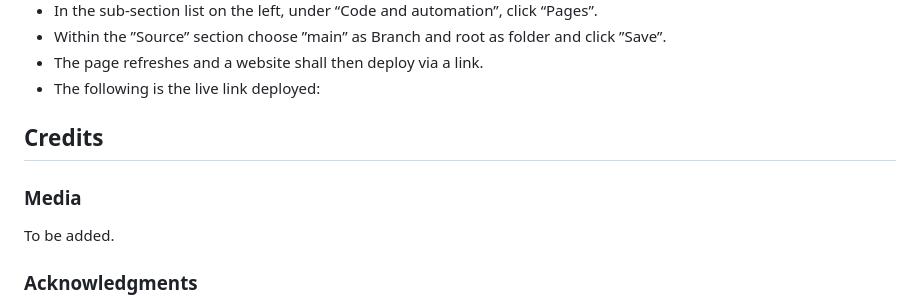
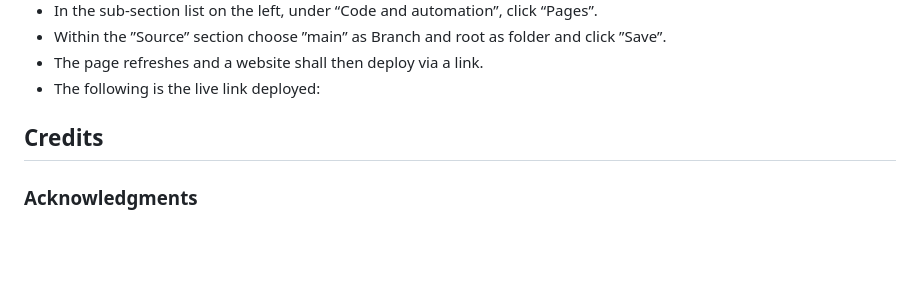
Before and after one commit to keironchaudhry/june-pride-hackathon-2023, a Markdown page: README.md, the part around the change. GitHub-like rendering; blank space fills up the shorter version.

Commit message:
Readme: Delete now defunct section

```diff
--- a/README.md
+++ b/README.md
@@ -287,10 +287,6 @@ The procedure for deployment followed the "Creating your site" steps provided in
 
 ## **Credits**
 
-### **Media**
-
-To be added.
-
 ### **Acknowledgments**
 
 This project was created in collaboration by [Team Symbiotic+](https://hackathon.codeinstitute.net/teams/314/): [Hermon Asmelash](https://github.com/Hasmelash95), [Iberico Alex](https://github.com/ibericoalex), [Keiron Chaudhry](https://github.com/keironchaudhry), [Stephen Opoku](https://github.com/Stephenkofipoku), [Sam Petchey](https://github.com/sampetchey), [Samuel Ukachukwu](https://github.com/SamuelUkachukwu).
```
